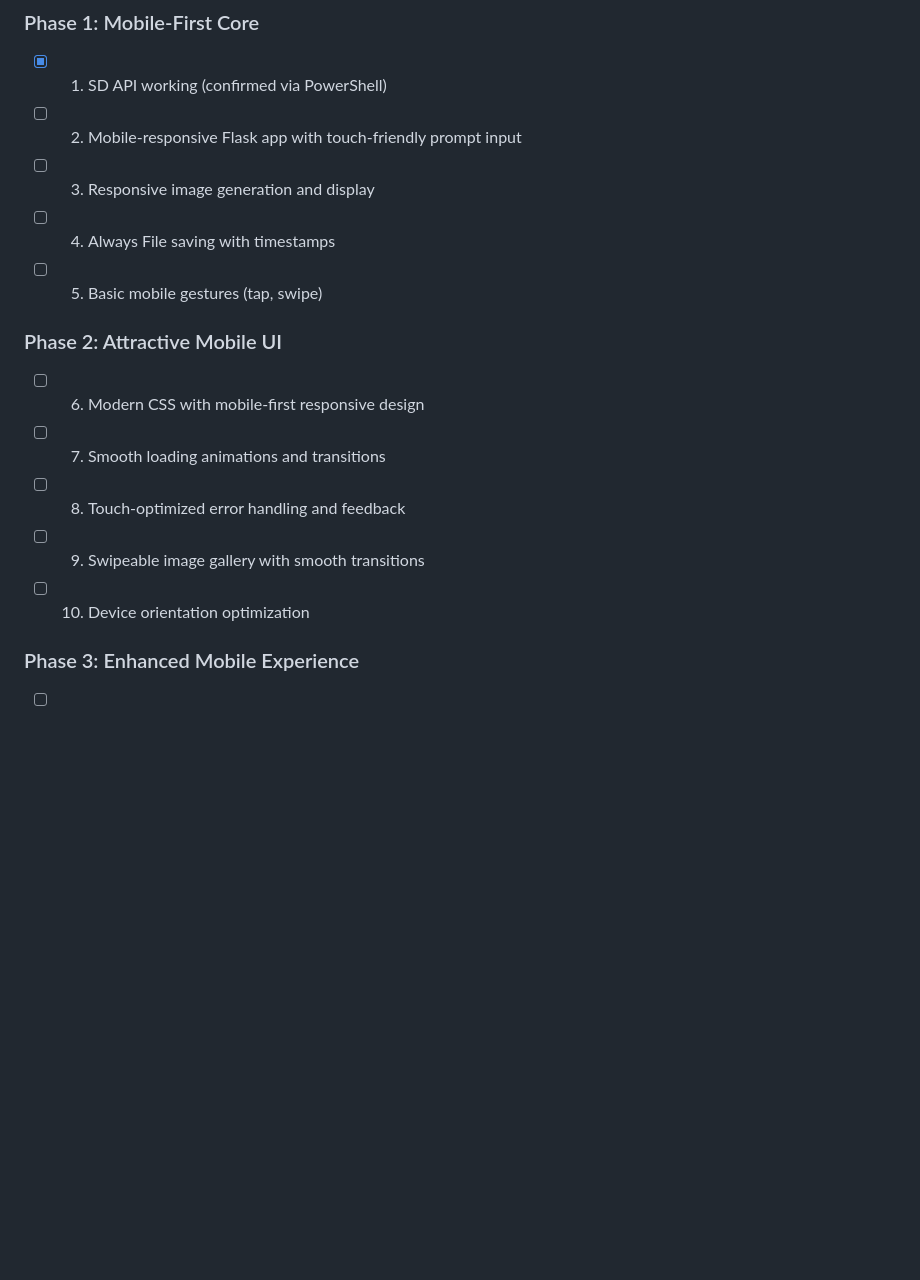
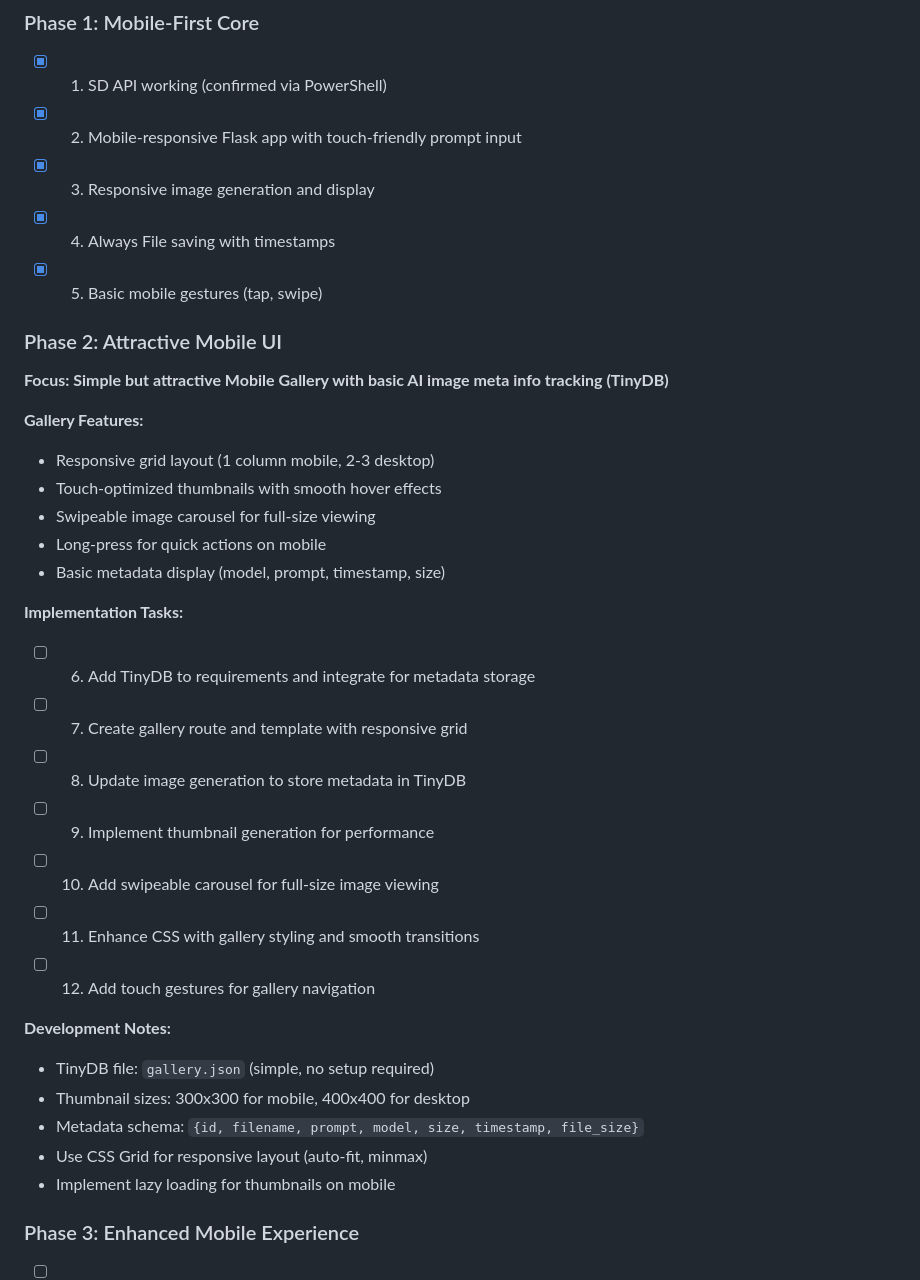
Before and after one commit to ElSrJuez/sdcpp-sample, a Markdown page: scratchpad/diff-gen-webapp.md, the part around one of its changes. Rendered like a GitHub page; blank space fills up the shorter version.

```diff
--- a/scratchpad/diff-gen-webapp.md
+++ b/scratchpad/diff-gen-webapp.md
@@ -94,17 +94,36 @@ diff-webapp/
 
 ### Phase 1: Mobile-First Core
 - [x] 1. SD API working (confirmed via PowerShell)
-- [ ] 2. Mobile-responsive Flask app with touch-friendly prompt input
-- [ ] 3. Responsive image generation and display
-- [ ] 4. Always File saving with timestamps
-- [ ] 5. Basic mobile gestures (tap, swipe)
+- [x] 2. Mobile-responsive Flask app with touch-friendly prompt input
+- [x] 3. Responsive image generation and display
+- [x] 4. Always File saving with timestamps
+- [x] 5. Basic mobile gestures (tap, swipe)
 
 ### Phase 2: Attractive Mobile UI
-- [ ] 6. Modern CSS with mobile-first responsive design
-- [ ] 7. Smooth loading animations and transitions
-- [ ] 8. Touch-optimized error handling and feedback
-- [ ] 9. Swipeable image gallery with smooth transitions
-- [ ] 10. Device orientation optimization
+**Focus: Simple but attractive Mobile Gallery with basic AI image meta info tracking (TinyDB)**
+
+**Gallery Features:**
+- Responsive grid layout (1 column mobile, 2-3 desktop)
+- Touch-optimized thumbnails with smooth hover effects
+- Swipeable image carousel for full-size viewing
+- Long-press for quick actions on mobile
+- Basic metadata display (model, prompt, timestamp, size)
+
+**Implementation Tasks:**
+- [ ] 6. Add TinyDB to requirements and integrate for metadata storage
+- [ ] 7. Create gallery route and template with responsive grid
+- [ ] 8. Update image generation to store metadata in TinyDB
+- [ ] 9. Implement thumbnail generation for performance
+- [ ] 10. Add swipeable carousel for full-size image viewing
+- [ ] 11. Enhance CSS with gallery styling and smooth transitions
+- [ ] 12. Add touch gestures for gallery navigation
+
+**Development Notes:**
+- TinyDB file: `gallery.json` (simple, no setup required)
+- Thumbnail sizes: 300x300 for mobile, 400x400 for desktop
+- Metadata schema: `{id, filename, prompt, model, size, timestamp, file_size}`
+- Use CSS Grid for responsive layout (auto-fit, minmax)
+- Implement lazy loading for thumbnails on mobile
 
 ### Phase 3: Enhanced Mobile Experience
 - [ ] 11. Touch-friendly prompt presets with quick selection
```
Also changed, not shown: other parts of scratchpad/diff-gen-webapp.md (+19 -6 lines), README.md (added, +146 -0 lines).
